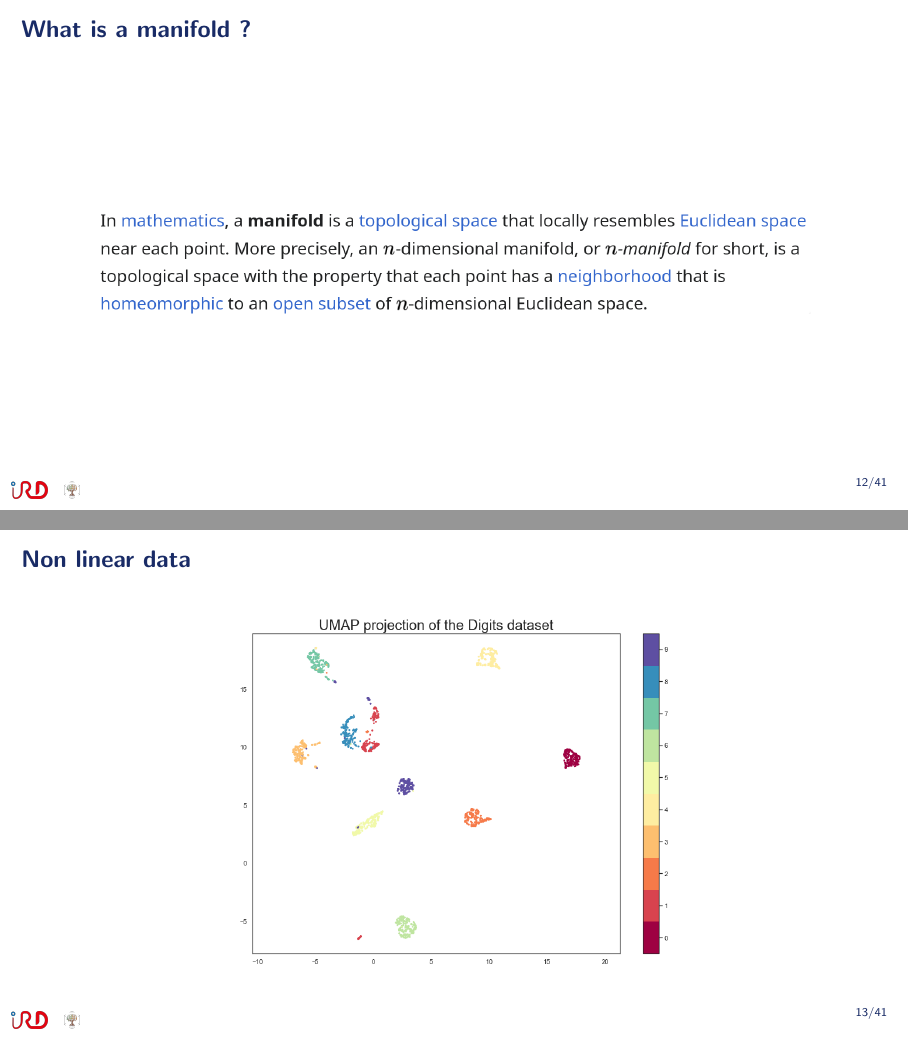
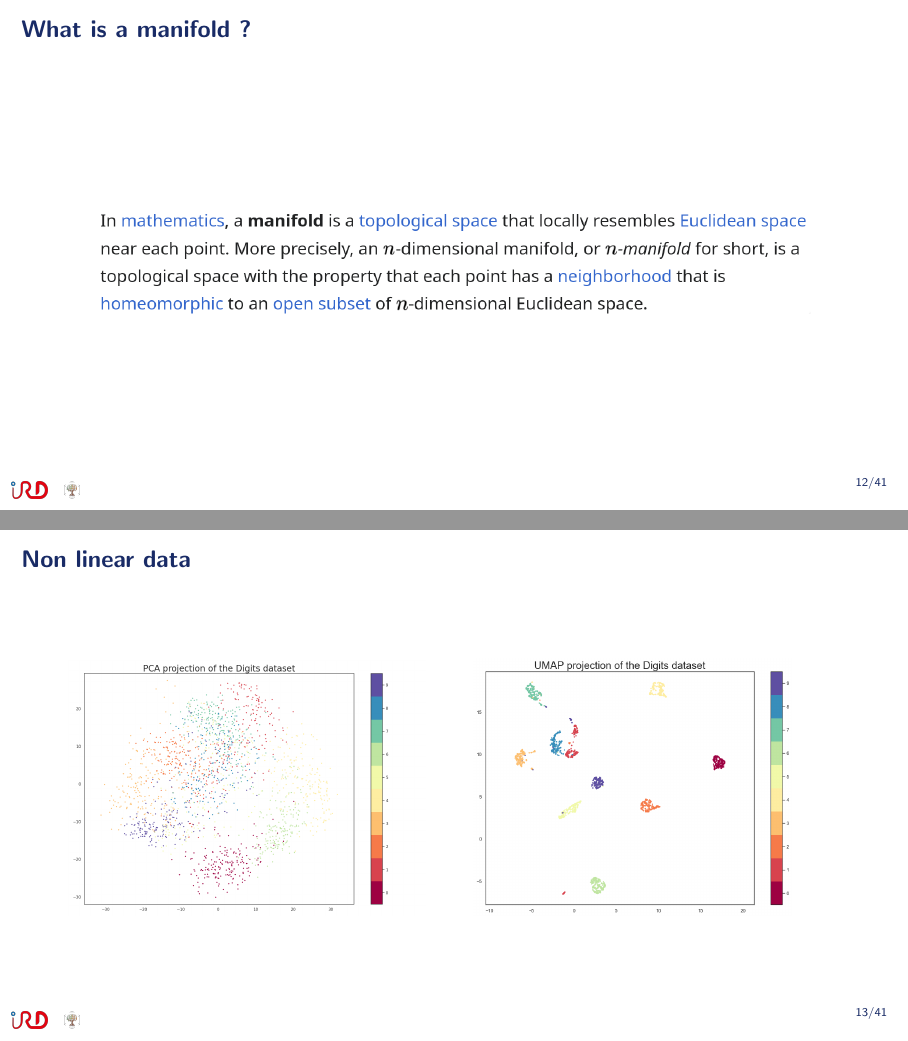
Before and after one commit to ptresson/projection_clustering_presentation, LaTeX slides (main.tex): pages 16 and 17 of 94 before the commit and pages 16 and 17 of 95 after it, joined at a grey line. Compiled offline with pdfLaTeX.

Commit message:
update some figures positionning

```diff
--- a/main.tex
+++ b/main.tex
@@ -185,11 +185,12 @@
 \end{frame}
 
 \begin{frame}{Non linear data}
-    \begin{figure}
+    \begin{tabular}{ccc}
     \centering
-    \includegraphics[width=.55\textwidth]{./figs/mnist_umap.png}
+    \includegraphics[width=.45\textwidth]{./figs/mnist_pca.png}& &
+    \includegraphics[width=.4\textwidth]{./figs/mnist_umap.png}\\
     % \caption{\tiny Figure from \cite{du2019dimensionality}}
-    \end{figure}
+    \end{tabular}
 \end{frame}
 
 
```
Also changed, not shown: main.tex (3 more changed lines), 1 other file.
